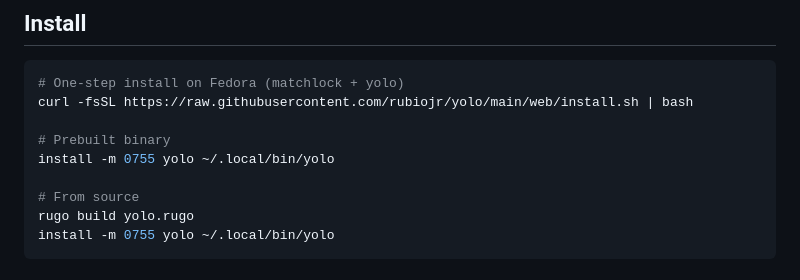
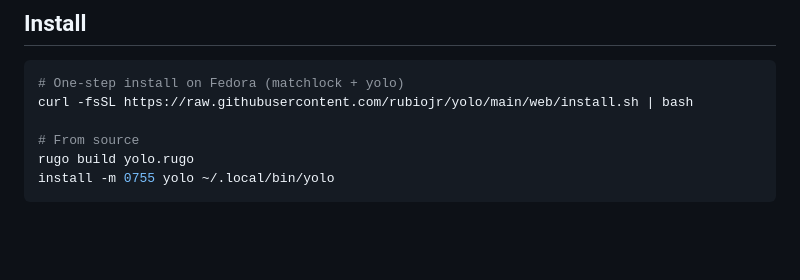
Before and after one commit to rubiojr/yolo, a Markdown page: README.md, the part around one of its changes. Drawn GitHub-style; blank space fills up the shorter version.

```diff
--- a/README.md
+++ b/README.md
@@ -59,9 +58,6 @@ go version go1.26.3 linux/amd64
 # One-step install on Fedora (matchlock + yolo)
 curl -fsSL https://raw.githubusercontent.com/rubiojr/yolo/main/web/install.sh | bash
 
-# Prebuilt binary
-install -m 0755 yolo ~/.local/bin/yolo
-
 # From source
 rugo build yolo.rugo
 install -m 0755 yolo ~/.local/bin/yolo
```
Also changed, not shown: other parts of README.md (+1 -2 lines).
